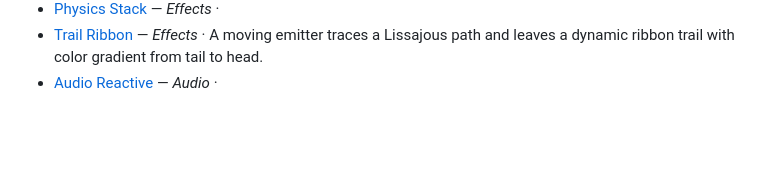
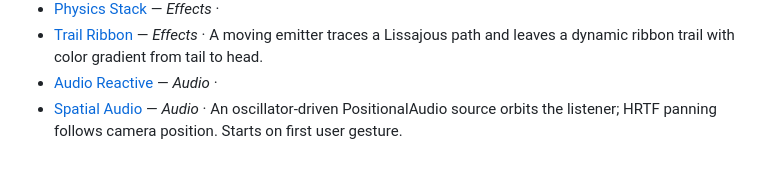
Before and after one commit to hectorMiranda/vr.minux.io, a Markdown page: docs/scenes/README.md, the part around the change. GitHub-like rendering; blank space fills up the shorter version.

Commit message:
docs(scenes): document the spatial-audio test

```diff
--- a/docs/scenes/README.md
+++ b/docs/scenes/README.md
@@ -88,3 +88,4 @@ One reference page per scene in the lab.
 - [Physics Stack](physics-stack.md) — _Effects_ ·
 - [Trail Ribbon](trail-ribbon.md) — _Effects_ · A moving emitter traces a Lissajous path and leaves a dynamic ribbon trail with color gradient from tail to head.
 - [Audio Reactive](audio-reactive.md) — _Audio_ ·
+- [Spatial Audio](spatial-audio.md) — _Audio_ · An oscillator-driven PositionalAudio source orbits the listener; HRTF panning follows camera position. Starts on first user gesture.
```
Also changed, not shown: docs/scenes/spatial-audio.md (added, +21 -0 lines).
